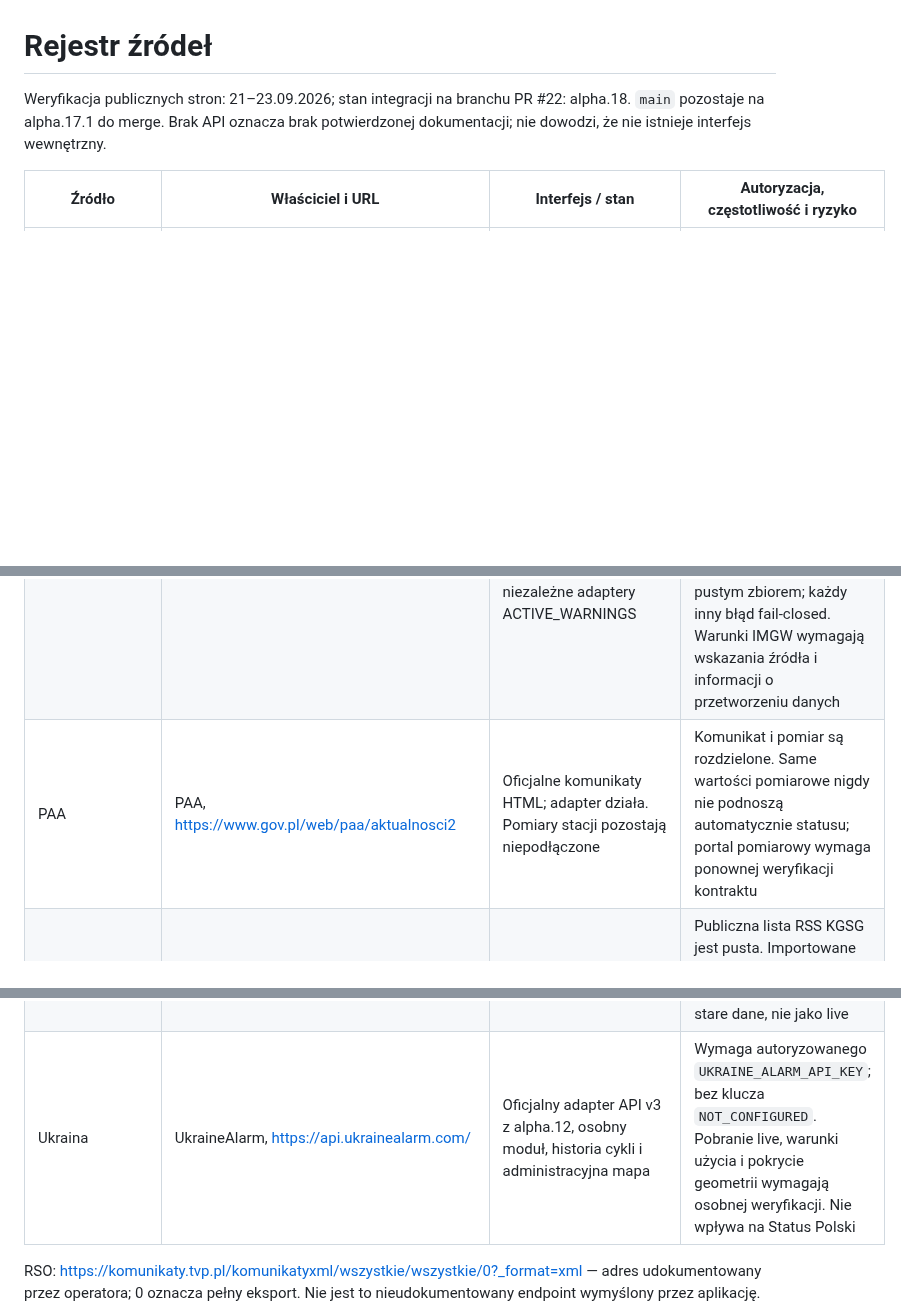
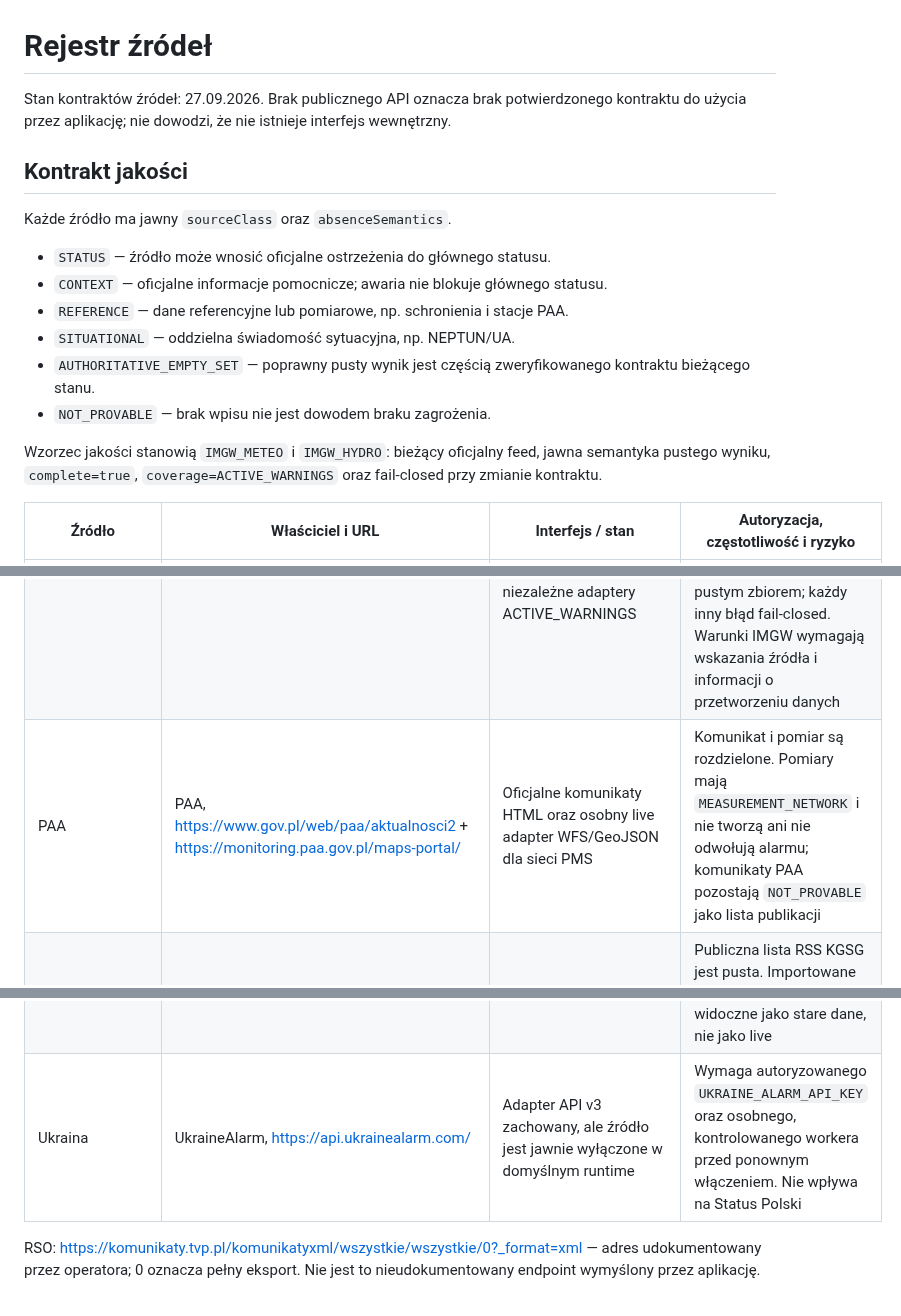
Before and after one commit to mmaatteusz/bezpieczna-polska, a Markdown page: docs/SOURCES.md, 3 parts joined by grey strips. Drawn GitHub-style; blank space fills up the shorter version.

Commit message:
docs: refresh source registry contracts

```diff
--- a/docs/SOURCES.md
+++ b/docs/SOURCES.md
@@ -1,6 +1,19 @@
 # Rejestr źródeł
 
-Weryfikacja publicznych stron: 21–23.09.2026; stan integracji na branchu PR #22: alpha.18. `main` pozostaje na alpha.17.1 do merge. Brak API oznacza brak potwierdzonej dokumentacji; nie dowodzi, że nie istnieje interfejs wewnętrzny.
+Stan kontraktów źródeł: 27.09.2026. Brak publicznego API oznacza brak potwierdzonego kontraktu do użycia przez aplikację; nie dowodzi, że nie istnieje interfejs wewnętrzny.
+
+## Kontrakt jakości
+
+Każde źródło ma jawny `sourceClass` oraz `absenceSemantics`.
+
+- `STATUS` — źródło może wnosić oficjalne ostrzeżenia do głównego statusu.
+- `CONTEXT` — oficjalne informacje pomocnicze; awaria nie blokuje głównego statusu.
+- `REFERENCE` — dane referencyjne lub pomiarowe, np. schronienia i stacje PAA.
+- `SITUATIONAL` — oddzielna świadomość sytuacyjna, np. NEPTUN/UA.
+- `AUTHORITATIVE_EMPTY_SET` — poprawny pusty wynik jest częścią zweryfikowanego kontraktu bieżącego stanu.
+- `NOT_PROVABLE` — brak wpisu nie jest dowodem braku zagrożenia.
+
+Wzorzec jakości stanowią `IMGW_METEO` i `IMGW_HYDRO`: bieżący oficjalny feed, jawna semantyka pustego wyniku, `complete=true`, `coverage=ACTIVE_WARNINGS` oraz fail-closed przy zmianie kontraktu.
 
 | Źródło | Właściciel i URL | Interfejs / stan | Autoryzacja, częstotliwość i ryzyko |
 |---|---|---|---|
@@ -10,13 +23,13 @@ Weryfikacja publicznych stron: 21–23.09.2026; stan integracji na branchu PR #2
 | CERT Polska | NASK / CERT Polska, https://moje.cert.pl/komunikaty/ | Oficjalny RSS komunikatów bezpieczeństwa; adapter działa | Publiczne; recent publications, complete=false; komunikaty CYBER nie zmieniają automatycznie głównego statusu fizycznego |
 | CSIRT GOV | CSIRT GOV, https://www.csirt.gov.pl/cer/rss | Oficjalna strona RSS działa, ale lista publicznych kanałów jest obecnie pusta; NOT_CONFIGURED | Nie importujemy raportów historycznych ani nie zgadujemy prywatnego feedu |
 | IMGW_METEO / IMGW_HYDRO | IMGW-PIB, https://danepubliczne.imgw.pl/apiinfo | Oficjalne publiczne JSON API ostrzeżeń meteorologicznych i hydrologicznych; dwa niezależne adaptery ACTIVE_WARNINGS | Interwał min. 5 min. TERYT/obszary mapowane do województw, bez zgadywania geometrii. Dokładna odpowiedź 404 z komunikatem No products were found jest pustym zbiorem; każdy inny błąd fail-closed. Warunki IMGW wymagają wskazania źródła i informacji o przetworzeniu danych |
-| PAA | PAA, https://www.gov.pl/web/paa/aktualnosci2 | Oficjalne komunikaty HTML; adapter działa. Pomiary stacji pozostają niepodłączone | Komunikat i pomiar są rozdzielone. Same wartości pomiarowe nigdy nie podnoszą automatycznie statusu; portal pomiarowy wymaga ponownej weryfikacji kontraktu |
+| PAA | PAA, https://www.gov.pl/web/paa/aktualnosci2 + https://monitoring.paa.gov.pl/maps-portal/ | Oficjalne komunikaty HTML oraz osobny live adapter WFS/GeoJSON dla sieci PMS | Komunikat i pomiar są rozdzielone. Pomiary mają `MEASUREMENT_NETWORK` i nie tworzą ani nie odwołują alarmu; komunikaty PAA pozostają `NOT_PROVABLE` jako lista publikacji |
 | SG | Straż Graniczna, https://www.strazgraniczna.pl/pl/aktualnosci | Oficjalne Aktualności; adapter działa z filtrem operacyjnym | Publiczna lista RSS KGSG jest pusta. Importowane są wyłącznie zamknięcia, ograniczenia, kontrole i utrudnienia dotyczące przekraczania granicy; zwykłe newsy służbowe są odrzucane |
 | POLICE | Policja, https://policja.pl/pol/rss | Oficjalny RSS „Aktualności”; adapter działa z konserwatywnym filtrem zdarzeń | Publiczne; recent publications, complete=false. Zatrzymania, kradzieże, odzyskane auta, rutynowy przemyt, statystyki i PR są odrzucane. Brak geokodowania tekstu |
 | PSP_INCIDENTS | KG PSP, https://www.gov.pl/web/kgpsp/aktualnosci | Stabilny oficjalny HTML centralnych Aktualności; adapter działa z konserwatywnym filtrem zdarzeń | Nie znaleziono zweryfikowanego krajowego live API/RSS incydentów. Recent publications, complete=false; agregaty statystyczne „Interwencje PSP” nie są traktowane jako bieżące Eventy |
 | Stopnie alarmowe | RCB, https://www.gov.pl/web/rcb/stopnie-alarmowe2 | Adapter HTML działa; obsługuje PHYSICAL/CRP i wiele równoległych zakresów | Brak publicznego kontraktu API; parser waliduje daty i zakresy, a awaria zachowuje ostatnią poprawną kopię |
 | Schronienie | PSP / dane.gov.pl, https://dane.gov.pl/pl/dataset/28058,punkty-schronienia-w-polsce | Import, PostGIS/bbox/clustering i pakiety offline regionu w kodzie | Przy 403 na bieżącym eksporcie istnieje fallback do starszego oficjalnego zasobu dane.gov.pl, ale nie jest to niezależny drugi wydawca. Last-known-good jest widoczne jako stare dane, nie jako live |
-| Ukraina | UkraineAlarm, https://api.ukrainealarm.com/ | Oficjalny adapter API v3 z alpha.12, osobny moduł, historia cykli i administracyjna mapa | Wymaga autoryzowanego `UKRAINE_ALARM_API_KEY`; bez klucza `NOT_CONFIGURED`. Pobranie live, warunki użycia i pokrycie geometrii wymagają osobnej weryfikacji. Nie wpływa na Status Polski |
+| Ukraina | UkraineAlarm, https://api.ukrainealarm.com/ | Adapter API v3 zachowany, ale źródło jest jawnie wyłączone w domyślnym runtime | Wymaga autoryzowanego `UKRAINE_ALARM_API_KEY` oraz osobnego, kontrolowanego workera przed ponownym włączeniem. Nie wpływa na Status Polski |
 
 RSO: https://komunikaty.tvp.pl/komunikatyxml/wszystkie/wszystkie/0?_format=xml — adres udokumentowany przez operatora; 0 oznacza pełny eksport. Nie jest to nieudokumentowany endpoint wymyślony przez aplikację.
 
```
